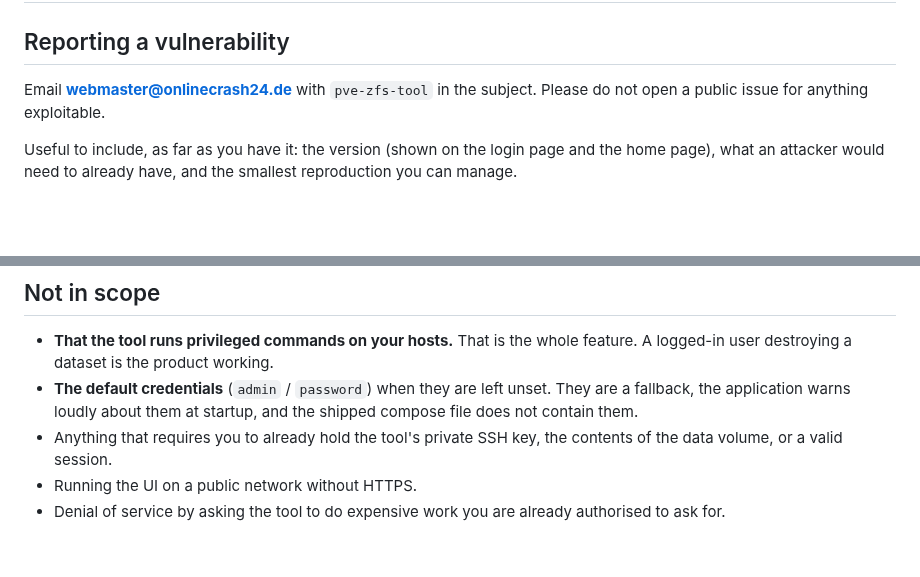
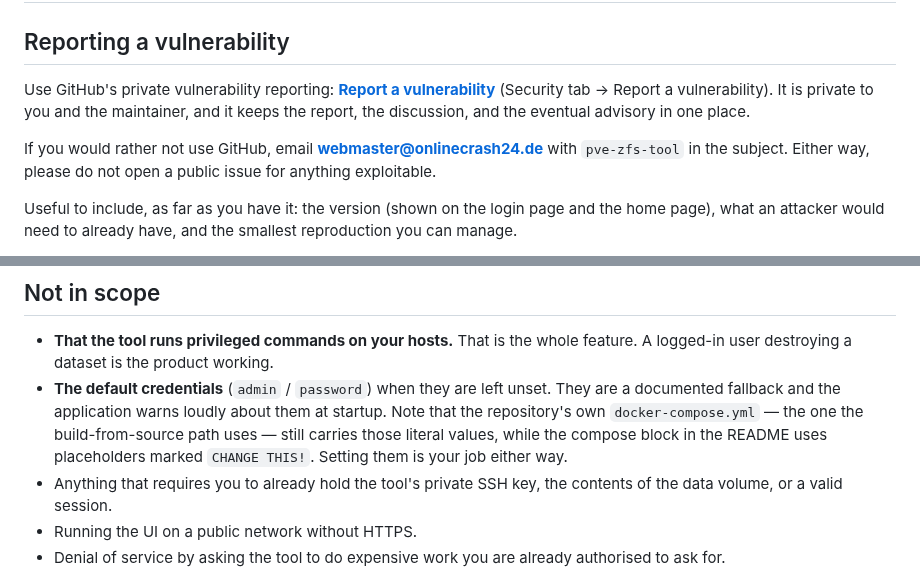
Before and after one commit to onlinecrash24/pve-zfs-tool, a Markdown page: SECURITY.md, 2 parts joined by grey strips. Drawn GitHub-style; blank space fills up the shorter version.

```diff
--- a/SECURITY.md
+++ b/SECURITY.md
@@ -2,8 +2,15 @@
 
 ## Reporting a vulnerability
 
-Email **webmaster@onlinecrash24.de** with `pve-zfs-tool` in the subject.
-Please do not open a public issue for anything exploitable.
+Use GitHub's private vulnerability reporting:
+**[Report a vulnerability](https://github.com/onlinecrash24/pve-zfs-tool/security/advisories/new)**
+(Security tab → Report a vulnerability). It is private to you and the
+maintainer, and it keeps the report, the discussion, and the eventual advisory
+in one place.
+
+If you would rather not use GitHub, email **webmaster@onlinecrash24.de** with
+`pve-zfs-tool` in the subject. Either way, please do not open a public issue
+for anything exploitable.
 
 Useful to include, as far as you have it: the version (shown on the login page
 and the home page), what an attacker would need to already have, and the
@@ -67,8 +74,11 @@ it looks alarming and is the design.
 - **That the tool runs privileged commands on your hosts.** That is the whole
   feature. A logged-in user destroying a dataset is the product working.
 - **The default credentials** (`admin` / `password`) when they are left unset.
-  They are a fallback, the application warns loudly about them at startup, and
-  the shipped compose file does not contain them.
+  They are a documented fallback and the application warns loudly about them at
+  startup. Note that the repository's own `docker-compose.yml` — the one the
+  build-from-source path uses — still carries those literal values, while the
+  compose block in the README uses placeholders marked `CHANGE THIS!`. Setting
+  them is your job either way.
 - Anything that requires you to already hold the tool's private SSH key, the
   contents of the data volume, or a valid session.
 - Running the UI on a public network without HTTPS.
```
Also changed, not shown: README.md (+22 -0 lines), README_DE.md (+22 -0 lines).
